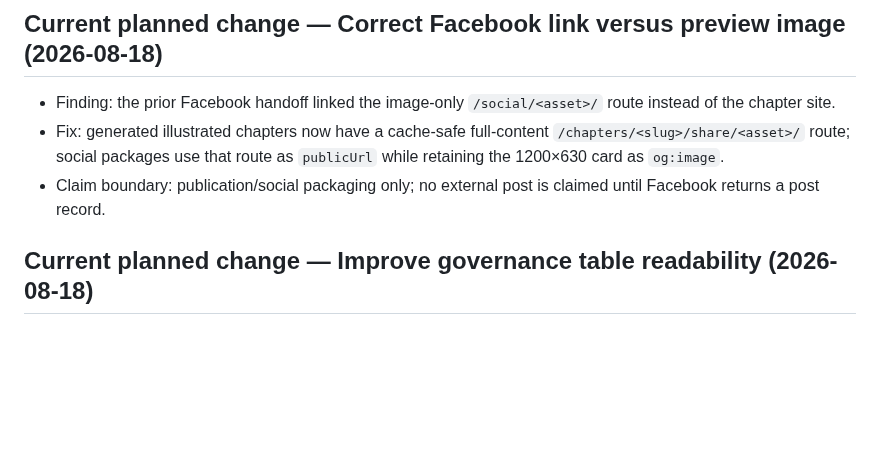
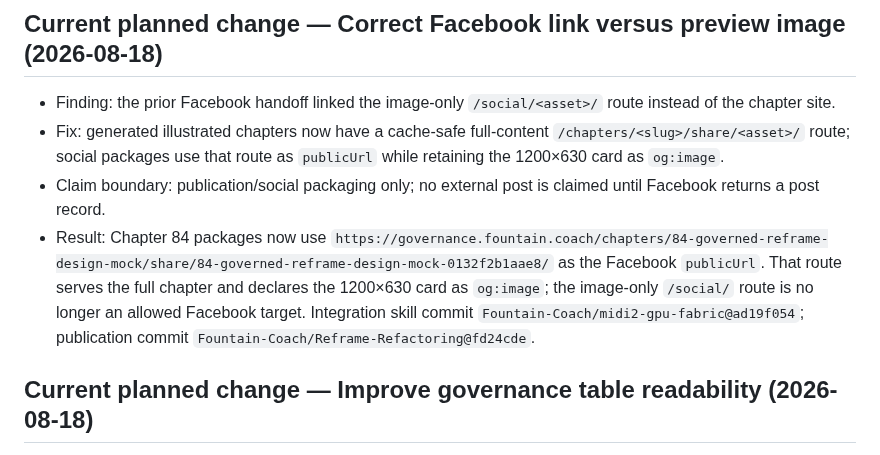
Before and after one commit to Fountain-Coach/Reframe-Refactoring, a Markdown page: SOURCE.md, the part around the change. Drawn GitHub-style; blank space fills up the shorter version.

Commit message:
Record chapter URL for Facebook packages

```diff
--- a/SOURCE.md
+++ b/SOURCE.md
@@ -6,6 +6,7 @@
 - Fix: generated illustrated chapters now have a cache-safe full-content `/chapters/<slug>/share/<asset>/` route; social
   packages use that route as `publicUrl` while retaining the 1200×630 card as `og:image`.
 - Claim boundary: publication/social packaging only; no external post is claimed until Facebook returns a post record.
+- Result: Chapter 84 packages now use `https://governance.fountain.coach/chapters/84-governed-reframe-design-mock/share/84-governed-reframe-design-mock-0132f2b1aae8/` as the Facebook `publicUrl`. That route serves the full chapter and declares the 1200×630 card as `og:image`; the image-only `/social/` route is no longer an allowed Facebook target. Integration skill commit `Fountain-Coach/midi2-gpu-fabric@ad19f054`; publication commit `Fountain-Coach/Reframe-Refactoring@fd24cde`.
 
 ## Current planned change — Improve governance table readability (2026-08-18)
 
```
